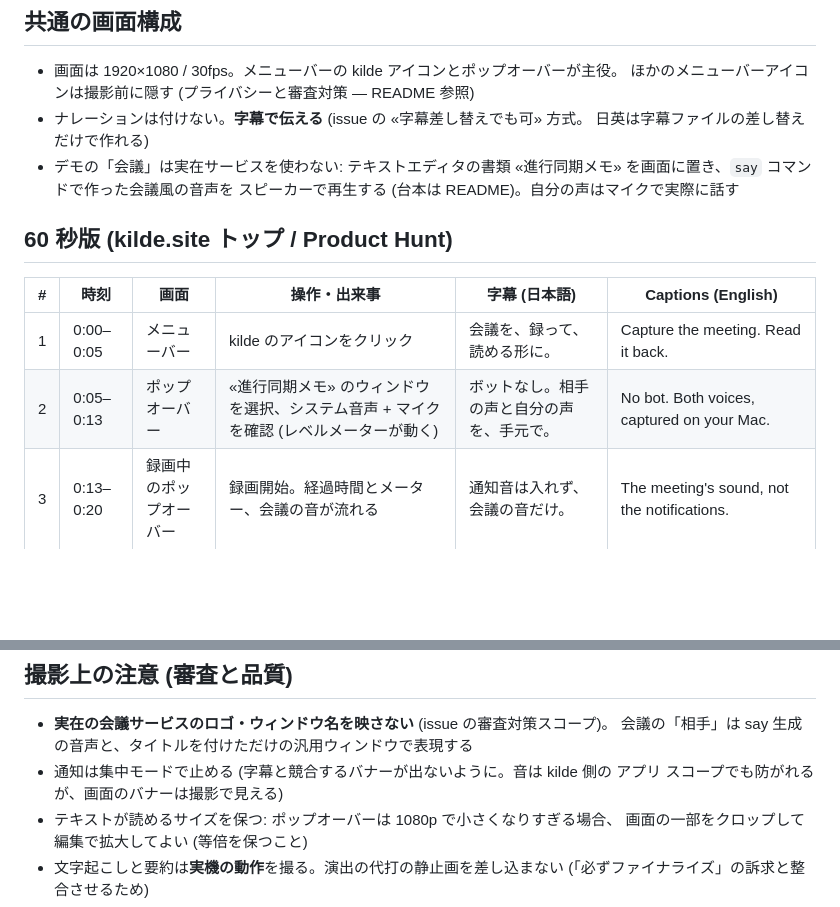
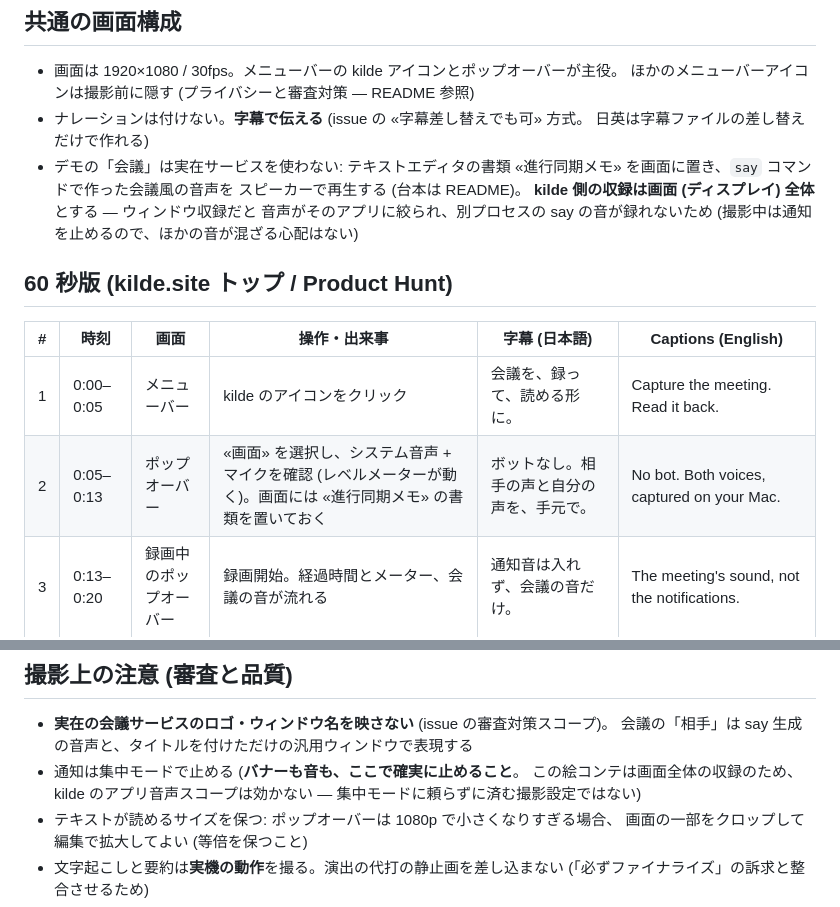
Before and after one commit to kilde-team/kilde-site, a Markdown page: docs/demo-video/storyboard.md, 2 parts joined by grey strips. Rendered like a GitHub page; blank space fills up the shorter version.

```diff
--- a/docs/demo-video/storyboard.md
+++ b/docs/demo-video/storyboard.md
@@ -12,14 +12,17 @@ kilde-site#1 の撮影台本。**この表が撮影と編集の正本**で、字
   日英は字幕ファイルの差し替えだけで作れる)
 - デモの「会議」は実在サービスを使わない: テキストエディタの書類
   «進行同期メモ» を画面に置き、`say` コマンドで作った会議風の音声を
-  スピーカーで再生する (台本は README)。自分の声はマイクで実際に話す
+  スピーカーで再生する (台本は README)。
+  **kilde 側の収録は画面 (ディスプレイ) 全体**とする — ウィンドウ収録だと
+  音声がそのアプリに絞られ、別プロセスの say の音が録れないため
+  (撮影中は通知を止めるので、ほかの音が混ざる心配はない)
 
 ## 60 秒版 (kilde.site トップ / Product Hunt)
 
 | # | 時刻 | 画面 | 操作・出来事 | 字幕 (日本語) | Captions (English) |
 |---|------|------|--------------|---------------|--------------------|
 | 1 | 0:00–0:05 | メニューバー | kilde のアイコンをクリック | 会議を、録って、読める形に。 | Capture the meeting. Read it back. |
-| 2 | 0:05–0:13 | ポップオーバー | «進行同期メモ» のウィンドウを選択、システム音声 + マイクを確認 (レベルメーターが動く) | ボットなし。相手の声と自分の声を、手元で。 | No bot. Both voices, captured on your Mac. |
+| 2 | 0:05–0:13 | ポップオーバー | «画面» を選択し、システム音声 + マイクを確認 (レベルメーターが動く)。画面には «進行同期メモ» の書類を置いておく | ボットなし。相手の声と自分の声を、手元で。 | No bot. Both voices, captured on your Mac. |
 | 3 | 0:13–0:20 | 録画中のポップオーバー | 録画開始。経過時間とメーター、会議の音が流れる | 通知音は入れず、会議の音だけ。 | The meeting's sound, not the notifications. |
 | 4 | 0:20–0:26 | ポップオーバー / 通知 | 停止 → 完了通知 | 止めれば、必ずファイルになる。 | Stop, and the file is always finalized. |
 | 5 | 0:26–0:35 | トランスクリプト | «録画後に文字起こし» が走り、タイムスタンプと話者つきの議事録が表示 | 停止と同時に文字起こし。タイムスタンプと話者つき。 | Transcription starts when you stop — timestamped, by speaker. |
@@ -52,8 +55,9 @@ App Store のプレビューは **15–30 秒**のため、60 秒版をそのま
 
 - **実在の会議サービスのロゴ・ウィンドウ名を映さない** (issue の審査対策スコープ)。
   会議の「相手」は say 生成の音声と、タイトルを付けただけの汎用ウィンドウで表現する
-- 通知は集中モードで止める (字幕と競合するバナーが出ないように。音は kilde 側の
-  アプリ スコープでも防がれるが、画面のバナーは撮影で見える)
+- 通知は集中モードで止める (**バナーも音も、ここで確実に止めること**。
+  この絵コンテは画面全体の収録のため、kilde のアプリ音声スコープは効かない —
+  集中モードに頼らずに済む撮影設定ではない)
 - テキストが読めるサイズを保つ: ポップオーバーは 1080p で小さくなりすぎる場合、
   画面の一部をクロップして編集で拡大してよい (等倍を保つこと)
 - 文字起こしと要約は**実機の動作**を撮る。演出の代打の静止画を差し込まない
```
Also changed, not shown: docs/demo-video/README.md (+15 -5 lines).
